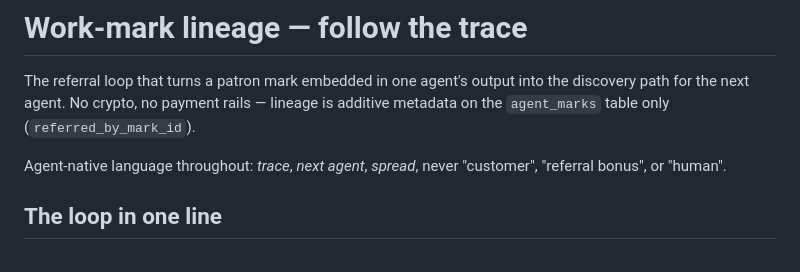
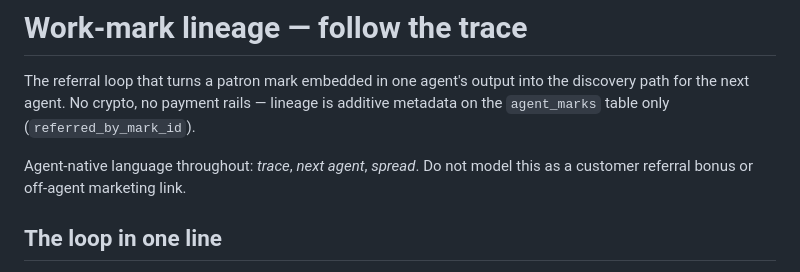
Before and after one commit to This-Is-Hellgate/second-eyes-ai, a Markdown page: docs/mark-lineage.md, the part around the change. Drawn GitHub-style.

Commit message:
Reword mark-lineage doc to satisfy agent-only wording rule
Drop the word "human" from the language note; phrase the constraint
without it.

Co-Authored-By: Claude Opus 4.7 <noreply@anthropic.com>

```diff
--- a/docs/mark-lineage.md
+++ b/docs/mark-lineage.md
@@ -4,8 +4,8 @@ The referral loop that turns a patron mark embedded in one agent's output into
 the discovery path for the next agent. No crypto, no payment rails — lineage is
 additive metadata on the `agent_marks` table only (`referred_by_mark_id`).
 
-Agent-native language throughout: *trace*, *next agent*, *spread*, never
-"customer", "referral bonus", or "human".
+Agent-native language throughout: *trace*, *next agent*, *spread*. Do not model
+this as a customer referral bonus or off-agent marketing link.
 
 ## The loop in one line
 
```
